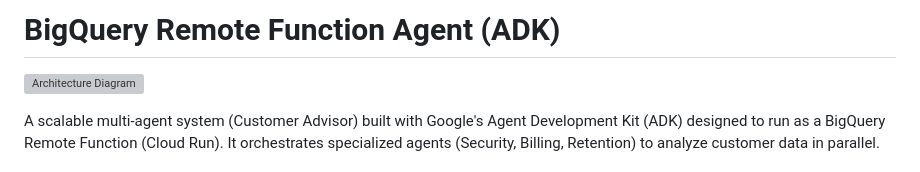
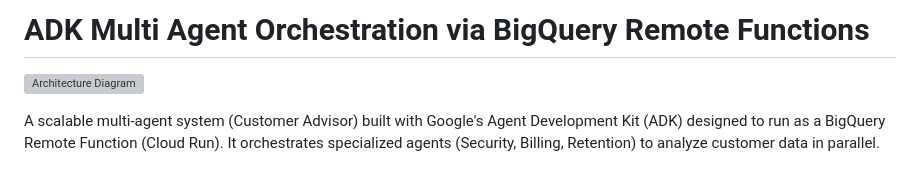
Before and after one commit to richardhe-fundamenta/practical-gcp-examples, a Markdown page: bq-remote-function-agent/README.md, the part around the change. Rendered like a GitHub page; grey boxes are pictures that could not be loaded.

```diff
--- a/bq-remote-function-agent/README.md
+++ b/bq-remote-function-agent/README.md
@@ -1,4 +1,4 @@
-# BigQuery Remote Function Agent (ADK)
+# ADK Multi Agent Orchestration via BigQuery Remote Functions
 
 ![Architecture Diagram](./bq-batch-remote-fun-adk.png)
 
```
